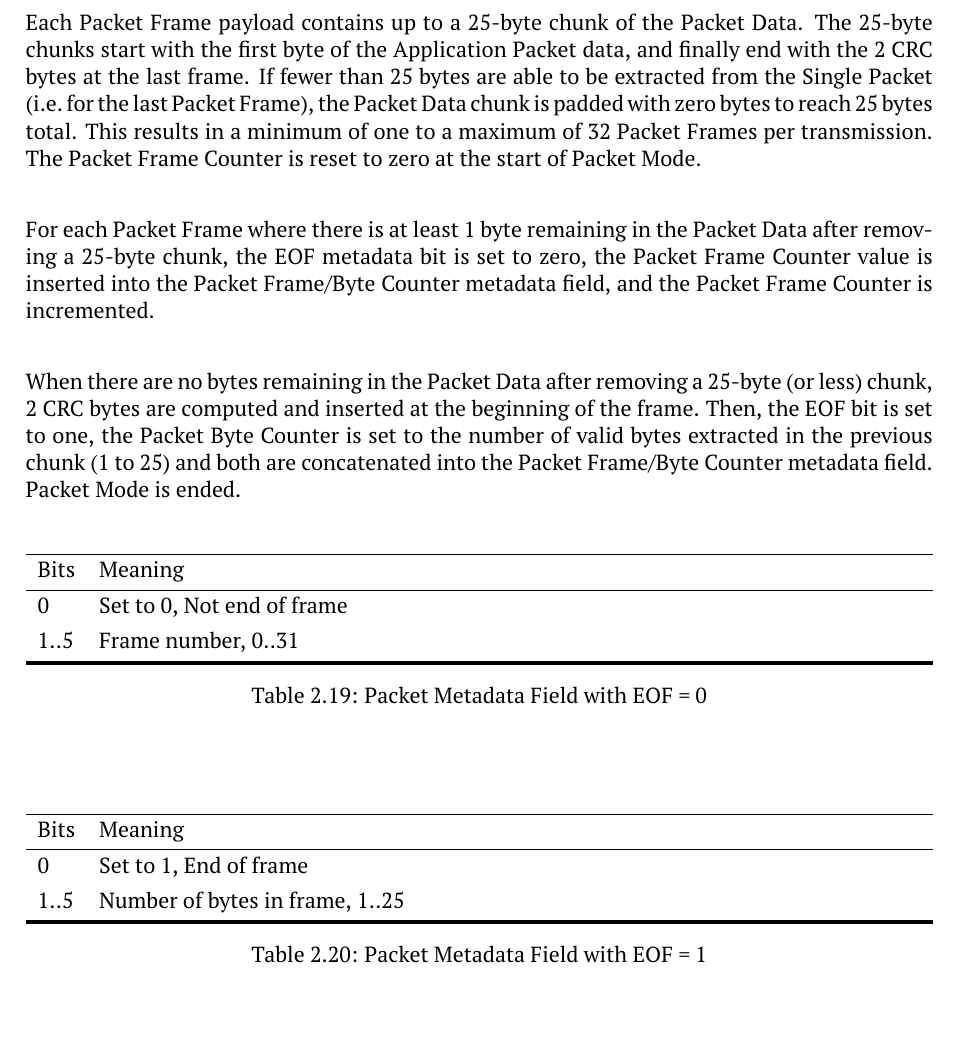
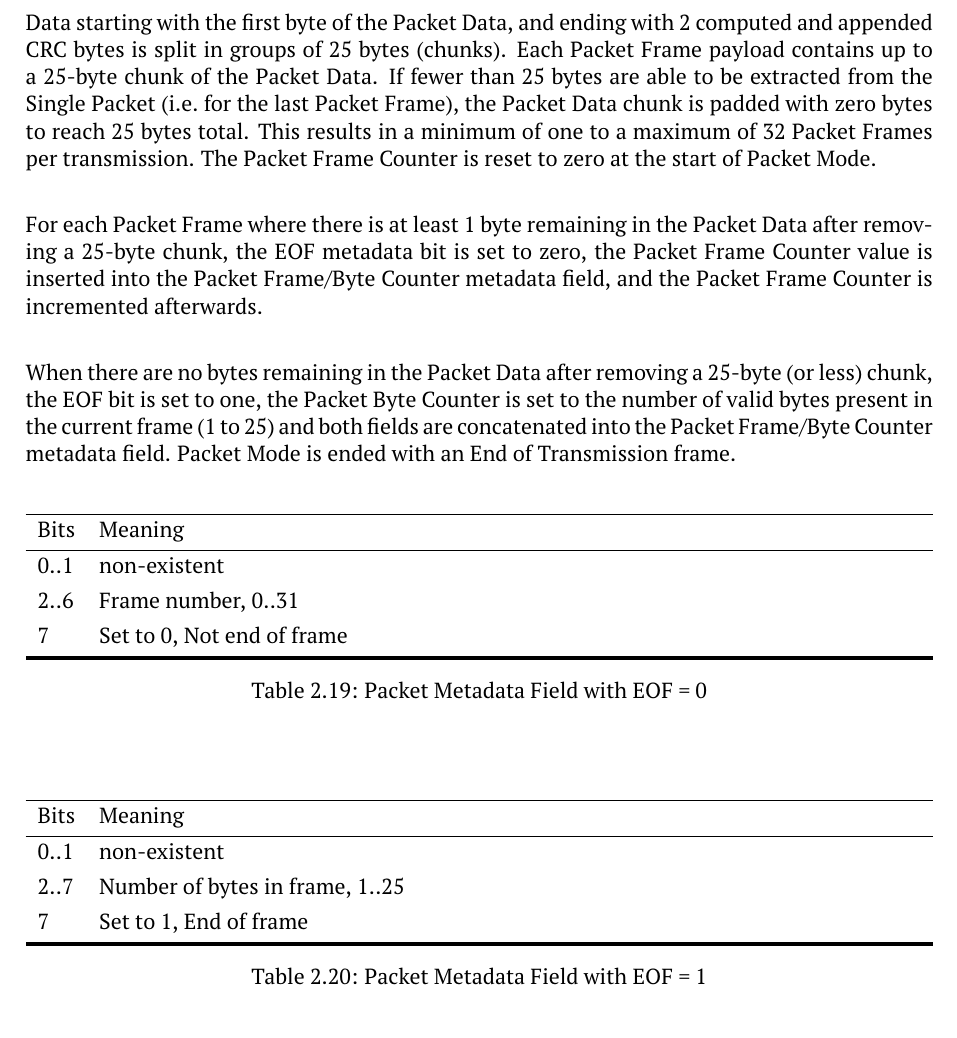
Before and after one commit to M17-Project/M17_spec, a LaTeX thesis (M17_spec.tex): part of page 31 of 96, cut at the place of the change. Compiled offline with pdfLaTeX.

Commit message:
packet mode update

```diff
--- a/M17_spec.tex
+++ b/M17_spec.tex
@@ -900,11 +900,11 @@ Total: 206 Type 1 bits
 
 The packet metadata field contains the 1-bit End of Frame (EOF) indicator, and the 5-bit Packet Frame/Byte Counter. This is \textit{NOT} to be confused with the LSF's 112-bit metadata field.
 
-Each Packet Frame payload contains up to a 25-byte chunk of the Packet Data. The 25-byte chunks start with the first byte of the Application Packet data, and finally end with the 2 CRC bytes at the last frame. If fewer than 25 bytes are able to be extracted from the Single Packet (i.e.~for the last Packet Frame), the Packet Data chunk is padded with zero bytes to reach 25 bytes total. This results in a minimum of one to a maximum of 32 Packet Frames per transmission. The Packet Frame Counter is reset to zero at the start of Packet Mode.
-
-For each Packet Frame where there is at least 1 byte remaining in the Packet Data after removing a 25-byte chunk, the EOF metadata bit is set to zero, the Packet Frame Counter value is inserted into the Packet Frame/Byte Counter metadata field, and the Packet Frame Counter is incremented.
-
-When there are no bytes remaining in the Packet Data after removing a 25-byte (or less) chunk, 2 CRC bytes are computed and inserted at the beginning of the frame. Then, the EOF bit is set to one, the Packet Byte Counter is set to the number of valid bytes extracted in the previous chunk (1 to 25) and both are concatenated into the Packet Frame/Byte Counter metadata field. Packet Mode is ended.
+Data starting with the first byte of the Packet Data, and  ending with 2 computed and appended CRC bytes is split in groups of 25 bytes (chunks). Each Packet Frame payload contains up to a 25-byte chunk of the Packet Data. If fewer than 25 bytes are able to be extracted from the Single Packet (i.e.~for the last Packet Frame), the Packet Data chunk is padded with zero bytes to reach 25 bytes total. This results in a minimum of one to a maximum of 32 Packet Frames per transmission. The Packet Frame Counter is reset to zero at the start of Packet Mode.
+
+For each Packet Frame where there is at least 1 byte remaining in the Packet Data after removing a 25-byte chunk, the EOF metadata bit is set to zero, the Packet Frame Counter value is inserted into the Packet Frame/Byte Counter metadata field, and the Packet Frame Counter is incremented afterwards.
+
+When there are no bytes remaining in the Packet Data after removing a 25-byte (or less) chunk, the EOF bit is set to one, the Packet Byte Counter is set to the number of valid bytes present in the current frame (1 to 25) and both fields are concatenated into the Packet Frame/Byte Counter metadata field. Packet Mode is ended with an End of Transmission frame.
 
 \begin{table}[H]
 	\centering
@@ -914,8 +914,9 @@ When there are no bytes remaining in the Packet Data after removing a 25-byte (o
 		\hline
 		Bits & Meaning \\
 		\hline
-		0 & Set to 0, Not end of frame \\
-		1..5 & Frame number, 0..31 \\
+  		0..1 & non-existent \\
+		2..6 & Frame number, 0..31 \\
+  		7 & Set to 0, Not end of frame \\
 		\hline[2px]
 	\end{tblr}
 	\caption{Packet Metadata Field with EOF = 0}
@@ -929,8 +930,9 @@ When there are no bytes remaining in the Packet Data after removing a 25-byte (o
 		\hline
 		Bits & Meaning \\
 		\hline
-		0 & Set to 1, End of frame \\
-		1..5 & Number of bytes in frame, 1..25 \\
+  		0..1 & non-existent \\
+		2..7 & Number of bytes in frame, 1..25 \\
+  		7 & Set to 1, End of frame \\
 		\hline[2px]
 	\end{tblr}
 	\caption{Packet Metadata Field with EOF = 1}
```
